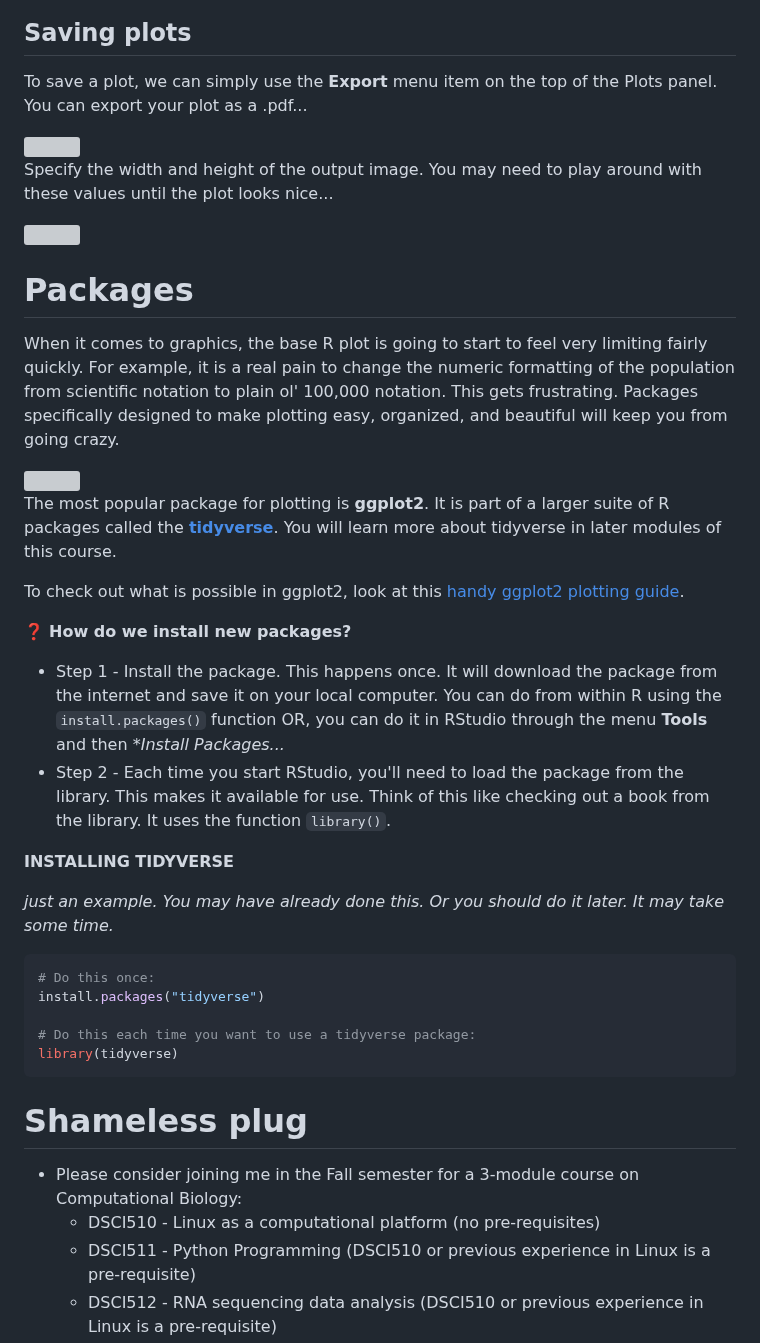
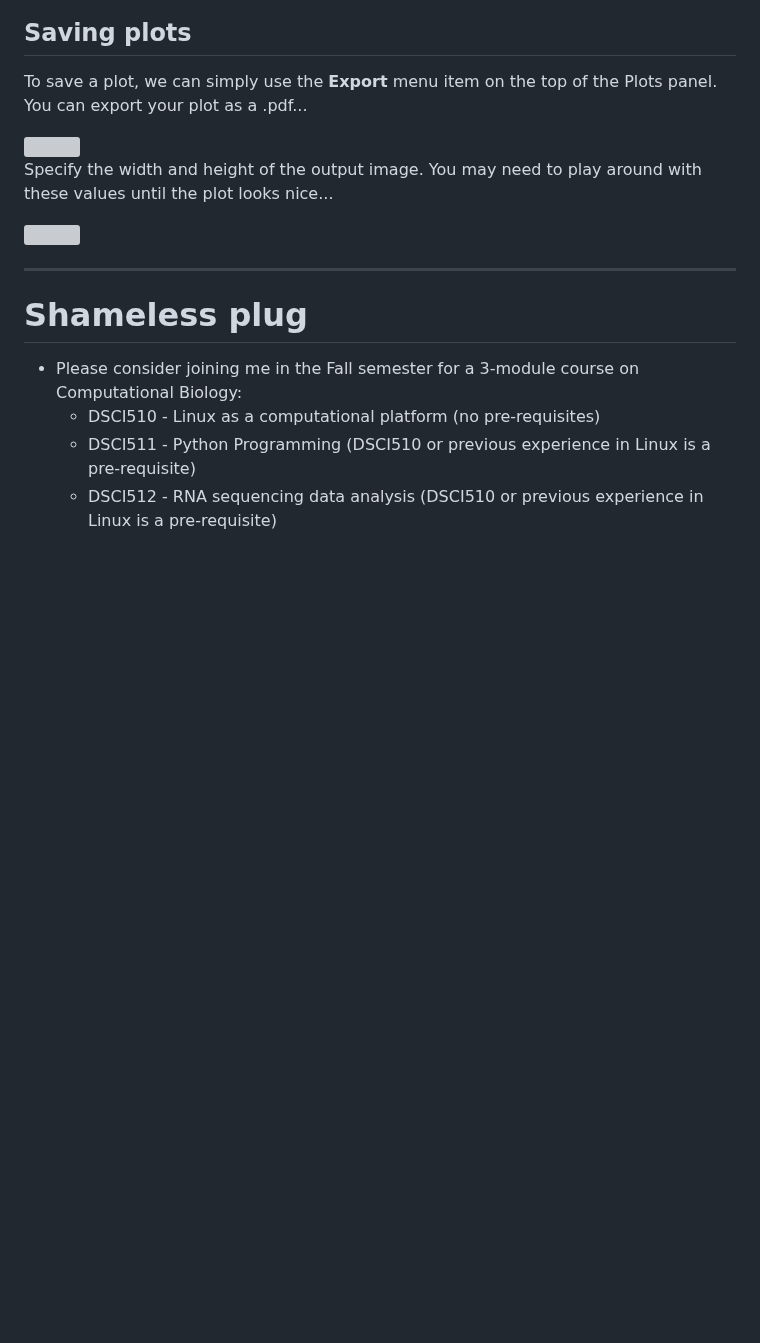
Before and after one commit to Colorado-State-University-CMB/CM580A3-Intro-to-qCMB-2023, a Markdown page: 01_RStudio_ErinNishimura/230125_03_R_Plotting.md, the part around the change. GitHub-like rendering; blank space fills up the shorter version; grey boxes are pictures that could not be loaded.

````diff
--- a/01_RStudio_ErinNishimura/230125_03_R_Plotting.md
+++ b/01_RStudio_ErinNishimura/230125_03_R_Plotting.md
@@ -282,32 +282,7 @@ Specify the width and height of the output image. You may need to play around wi
 
 <img src="webContent/Screen Shot 2023-01-25 at 8.48.40 AM.png" width="500">
 
-# Packages
-
-When it comes to graphics, the base R plot is going to start to feel very limiting fairly quickly. For example, it is a real pain to change the numeric formatting of the population from scientific notation to plain ol' 100,000 notation. This gets frustrating. Packages specifically designed to make plotting easy, organized, and beautiful will keep you from going crazy.
-
-<img src="webContent/Screen Shot 2022-01-26 at 9.31.59 AM.png" width="300">
-
-The most popular package for plotting is **ggplot2**. It is part of a larger suite of R packages called the [**tidyverse**](https://www.tidyverse.org/). You will learn more about tidyverse in later modules of this course.
-
-To check out what is possible in ggplot2, look at this [handy ggplot2 plotting guide](https://www.cedricscherer.com/2019/08/05/a-ggplot2-tutorial-for-beautiful-plotting-in-r/).
-
-❓ **How do we install new packages?**
-
-  * Step 1 - Install the package. This happens once. It will download the package from the internet and save it on your local computer. You can do from within R using the `install.packages()` function OR, you can do it in RStudio through the menu **Tools** and then **Install Packages...*
-  * Step 2 - Each time you start RStudio, you'll need to load the package from the library. This makes it available for use. Think of this like checking out a book from the library. It uses the function `library()`.
-
-**INSTALLING TIDYVERSE**
-
-*just an example. You may have already done this. Or you should do it later. It may take some time.*
-
-```r
-# Do this once:
-install.packages("tidyverse")
-
-# Do this each time you want to use a tidyverse package:
-library(tidyverse)
-```
+----
 
 # Shameless plug
 
````
